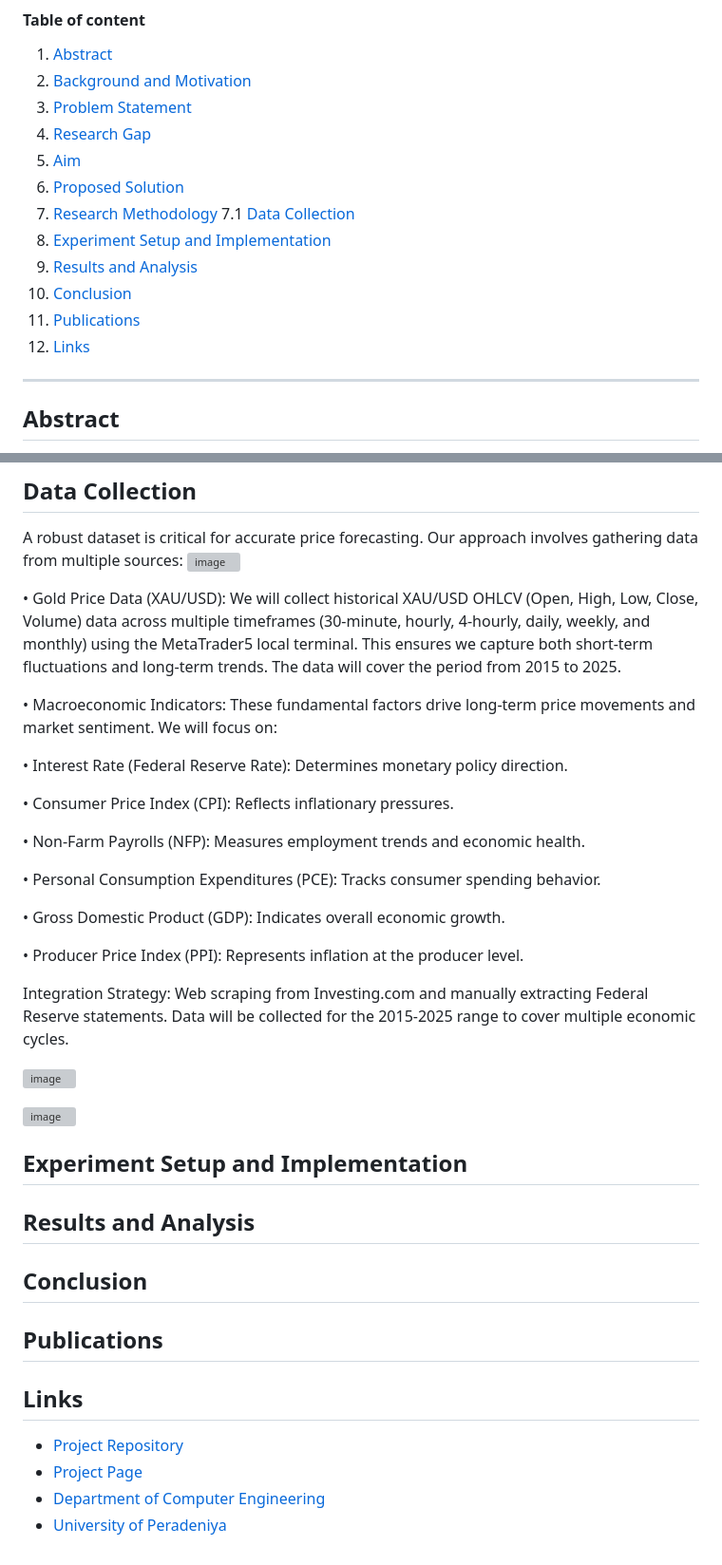
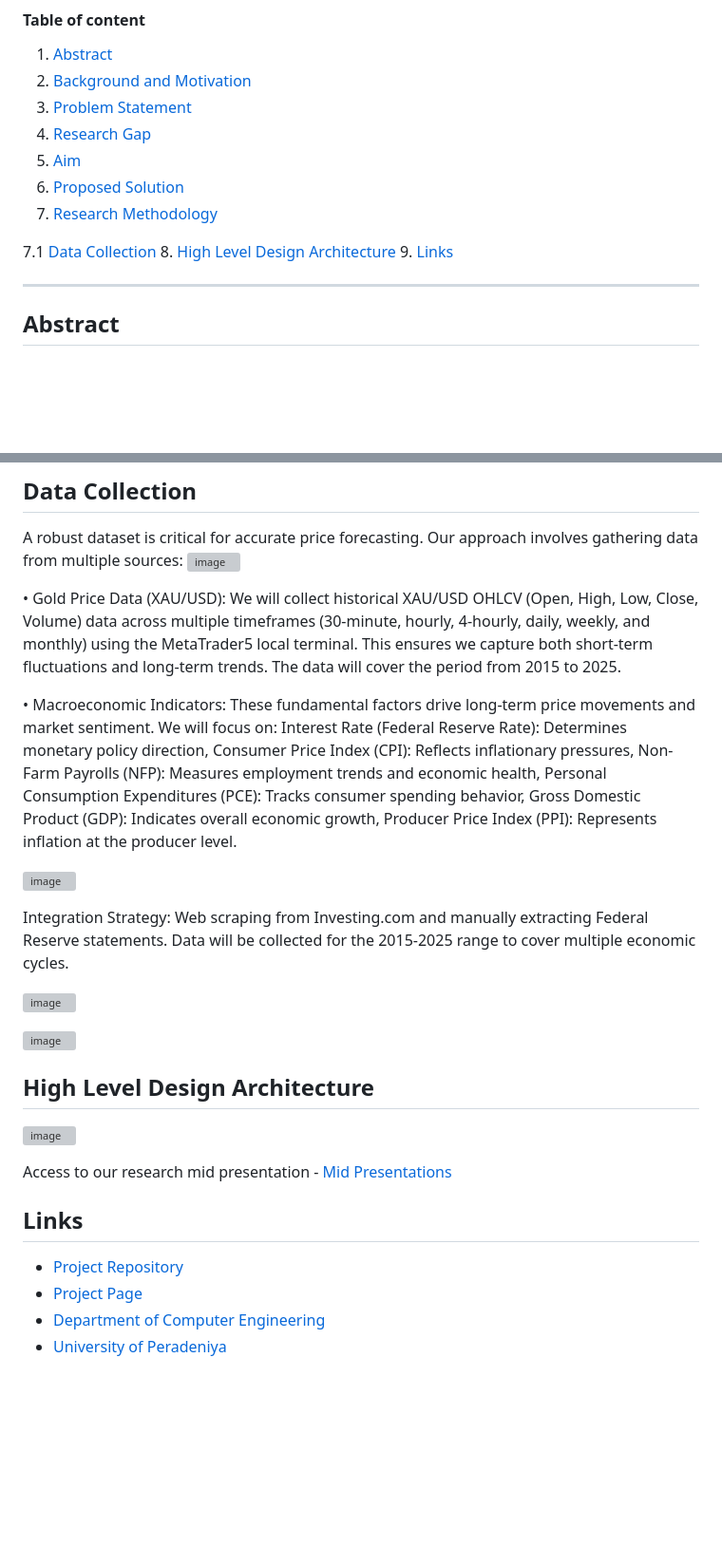
Before and after one commit to cepdnaclk/e19-4yp-Multi-Modal-Data-Fusion-for-Trading-Market-Price-Forecasting, a Markdown page: docs/README.md, 2 parts joined by grey strips. Shown: that part at 95% size. Rendered like a GitHub page; blank space fills up the shorter version; grey boxes are pictures that could not be loaded.

```diff
--- a/docs/README.md
+++ b/docs/README.md
@@ -31,12 +31,14 @@ title:
 5. [Aim](#aim)
 6. [Proposed Solution](#proposed-solution)
 7. [Research Methodology](#research-methodology)
+
 7.1 [Data Collection](#data-collection)
-9. [Experiment Setup and Implementation](#experiment-setup-and-implementation)
-10. [Results and Analysis](#results-and-analysis)
+8. [High Level Design Architecture](#high-level-design-architecture)
+9. [Links](#links)
+<!-- 10. [Results and Analysis](#results-and-analysis)
 11. [Conclusion](#conclusion)
 12. [Publications](#publications)
-13. [Links](#links)
+13. [Links](#links) -->
 
 ---
 
@@ -73,19 +75,9 @@ This is a sample image, to show how to add images to your page. To learn more op
 
 • Gold Price Data (XAU/USD): We will collect historical XAU/USD OHLCV (Open, High, Low, Close, Volume) data across multiple timeframes (30-minute, hourly, 4-hourly, daily, weekly, and monthly) using the MetaTrader5 local terminal. This ensures we capture both short-term fluctuations and long-term trends. The data will cover the period from 2015 to 2025.
 
-• Macroeconomic Indicators: These fundamental factors drive long-term price movements and market sentiment. We will focus on:
+• Macroeconomic Indicators: These fundamental factors drive long-term price movements and market sentiment. We will focus on: Interest Rate (Federal Reserve Rate): Determines monetary policy direction, Consumer Price Index (CPI): Reflects inflationary pressures, Non-Farm Payrolls (NFP): Measures employment trends and economic health, Personal Consumption Expenditures (PCE): Tracks consumer spending behavior, Gross Domestic Product (GDP): Indicates overall economic growth, Producer Price Index (PPI): Represents inflation at the producer level.
 
-•	Interest Rate (Federal Reserve Rate): Determines monetary policy direction.
-
-•	Consumer Price Index (CPI): Reflects inflationary pressures.
-
-•	Non-Farm Payrolls (NFP): Measures employment trends and economic health.
-
-•	Personal Consumption Expenditures (PCE): Tracks consumer spending behavior.
-
-•	Gross Domestic Product (GDP): Indicates overall economic growth.
-
-•	Producer Price Index (PPI): Represents inflation at the producer level.
+![image](https://github.com/user-attachments/assets/78e5ca5d-ad3b-421d-be31-4a51218f8d43)
 
    Integration Strategy: Web scraping from Investing.com and manually extracting Federal Reserve statements. Data will be collected for the 2015-2025 range to cover multiple economic cycles.
 
@@ -94,9 +86,10 @@ This is a sample image, to show how to add images to your page. To learn more op
 ![image](https://github.com/user-attachments/assets/4e11ccc9-2616-4ab9-8003-94152994f61e)
 
 
-## Experiment Setup and Implementation
+## High Level Design Architecture
+![image](https://github.com/user-attachments/assets/9b8eefca-db8a-41fe-af5d-1e4e24cac0e8)
 
-## Results and Analysis
+<!-- ## Results and Analysis
 
 ## Conclusion
 
@@ -109,6 +102,7 @@ This is a sample image, to show how to add images to your page. To learn more op
 <!-- 4. [Semester 8 slides](./) -->
 <!-- 5. Author 1, Author 2 and Author 3 "Research paper title" (2021). [PDF](./). -->
 
+Access to our research mid presentation - [Mid Presentations](https://www.canva.com/design/DAGfhXIfCuo/P01LSTdVM6jMf4dF3Pbf0w/edit)
 
 ## Links
 
```
Also changed, not shown: other parts of docs/README.md (+3 -3 lines).
